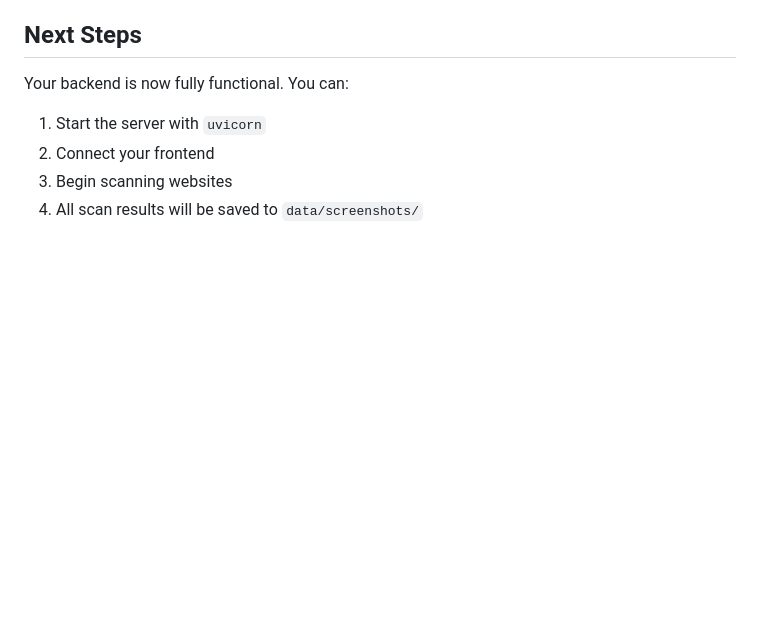
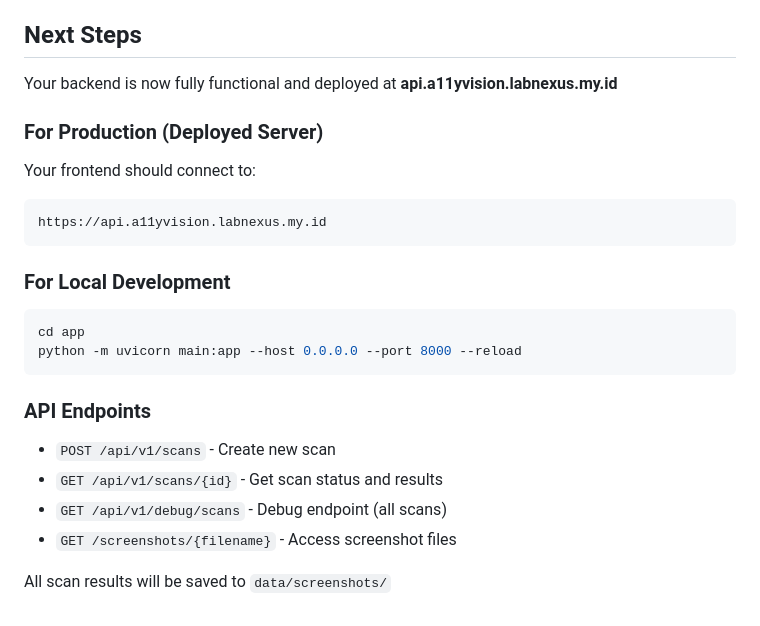
Before and after one commit to OttimonieS/a11yvision-backendnew, a Markdown page: FIXES_APPLIED.md, the part around the change. GitHub-like rendering; blank space fills up the shorter version.

Commit message:
Update documentation with deployment URL

````diff
--- a/FIXES_APPLIED.md
+++ b/FIXES_APPLIED.md
@@ -119,9 +119,24 @@ python test_scan_status.py
 
 ## Next Steps
 
-Your backend is now fully functional. You can:
+Your backend is now fully functional and deployed at **api.a11yvision.labnexus.my.id**
 
-1. Start the server with `uvicorn`
-2. Connect your frontend
-3. Begin scanning websites
-4. All scan results will be saved to `data/screenshots/`
+### For Production (Deployed Server)
+Your frontend should connect to:
+```
+https://api.a11yvision.labnexus.my.id
+```
+
+### For Local Development
+```bash
+cd app
+python -m uvicorn main:app --host 0.0.0.0 --port 8000 --reload
+```
+
+### API Endpoints
+- `POST /api/v1/scans` - Create new scan
+- `GET /api/v1/scans/{id}` - Get scan status and results
+- `GET /api/v1/debug/scans` - Debug endpoint (all scans)
+- `GET /screenshots/{filename}` - Access screenshot files
+
+All scan results will be saved to `data/screenshots/`
````
